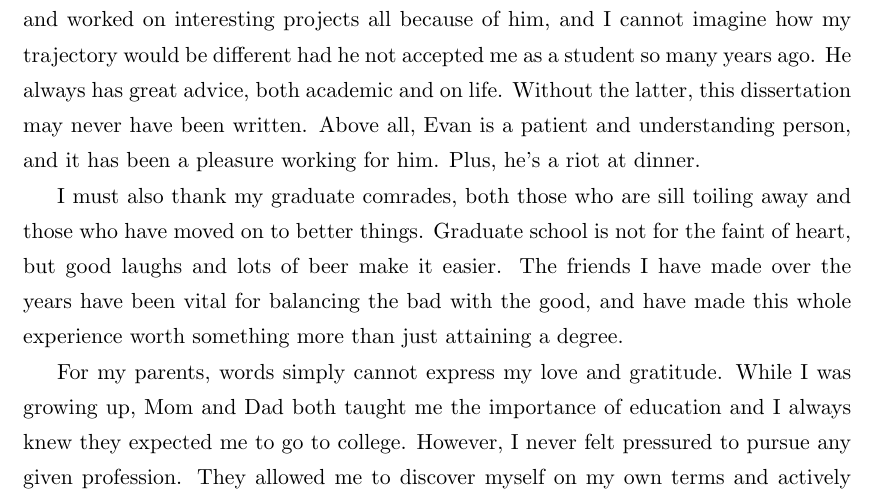
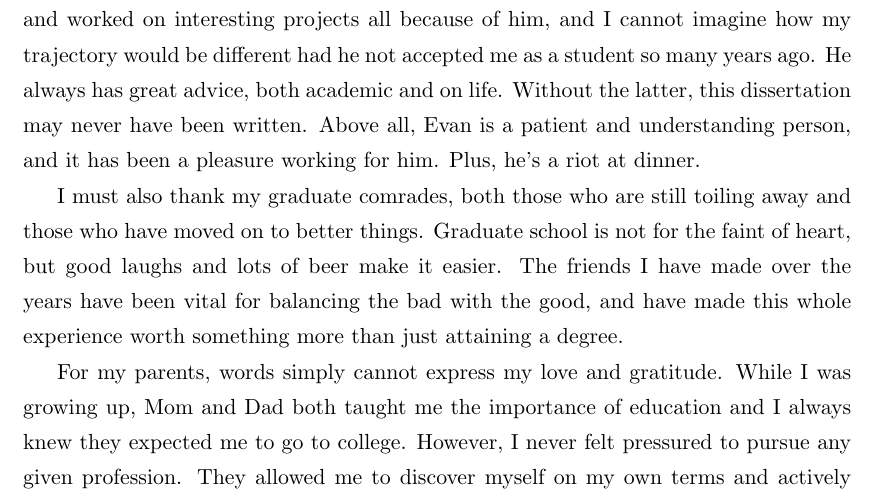
Before and after one commit to jesaerys/dissertation, a LaTeX thesis (dissertation.tex, which reads acknowledgments.tex): part of page 3 of 99, cut so that both start at the same text. Compiled offline with pdfLaTeX.

Commit message:
Fixed typo

```diff
--- a/acknowledgments.tex
+++ b/acknowledgments.tex
@@ -8,7 +8,7 @@ life. Without the latter, this dissertation may never have been written. Above
 all, Evan is a patient and understanding person, and it has been a pleasure
 working for him. Plus, he's a riot at dinner.
 
-I must also thank my graduate comrades, both those who are sill toiling away
+I must also thank my graduate comrades, both those who are still toiling away
 and those who have moved on to better things. Graduate school is not for the
 faint of heart, but good laughs and lots of beer make it easier. The friends I
 have made over the years have been vital for balancing the bad with the good,
```
